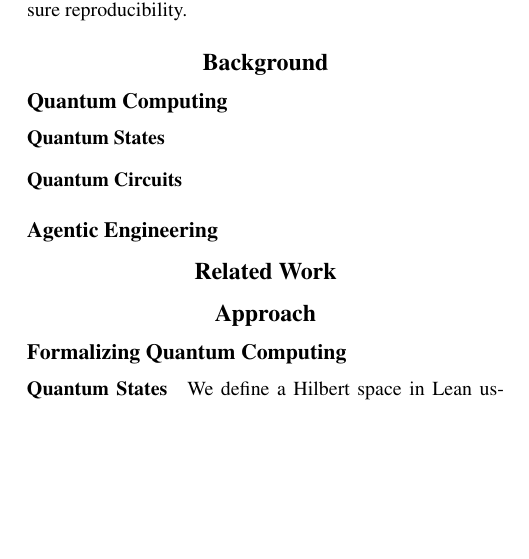
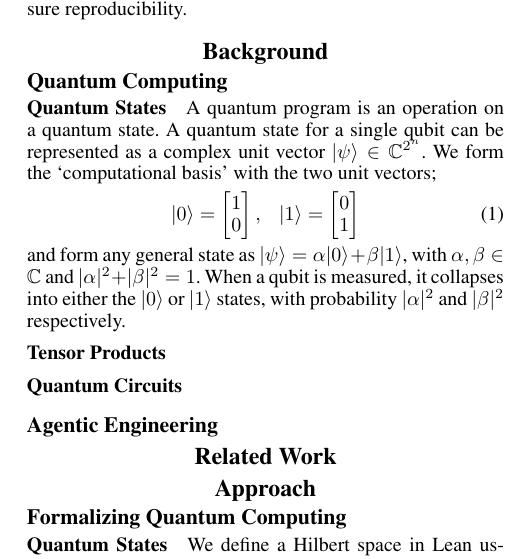
Before and after one commit to ian-turner/autoquantum, a LaTeX paper (paper/main.tex): part of one column of page 1 of 2, cut so that both start at the same text, the shorter picture padded with empty space. Compiled offline with pdfLaTeX.

Commit message:
background on qc

```diff
--- a/paper/main.tex
+++ b/paper/main.tex
@@ -19,6 +19,7 @@
 \usepackage{algorithmic}
 \usepackage{verbatim}
 \usepackage{tikz}
+\usepackage{amssymb,amsmath}
 
 %
 % These are are recommended to typeset listings but not required. See the subsubsection on listing. Remove this block if you don't have listings in your paper.
@@ -161,6 +162,22 @@ and run the entire setup inside of a containerized environment to ensure reprodu
 
 \paragraph{Quantum States}
 
+A quantum program is an operation on a quantum state.
+A quantum state for a single qubit can be represented
+as a complex unit vector $|\psi\rangle \in \mathbb{C}^{2^n}$.
+We form the `computational basis' with the two unit vectors;
+\begin{equation}
+|0\rangle = \begin{bmatrix} 1 \\ 0 \end{bmatrix}
+,~~~
+|1\rangle = \begin{bmatrix} 0 \\ 1 \end{bmatrix}
+\end{equation}
+and form any general state as $|\psi\rangle=\alpha|0\rangle+\beta|1\rangle$,
+with $\alpha,\beta\in\mathbb{C}$ and $|\alpha|^2+|\beta|^2=1$.
+When a qubit is measured, it collapses into either the $|0\rangle$ or
+$|1\rangle$ states, with probability $|\alpha|^2$ and $|\beta|^2$ respectively.
+
+\paragraph{Tensor Products}
+
 \paragraph{Quantum Circuits}
 
 
```
Also changed, not shown: paper/main.tex (20 more changed lines).
